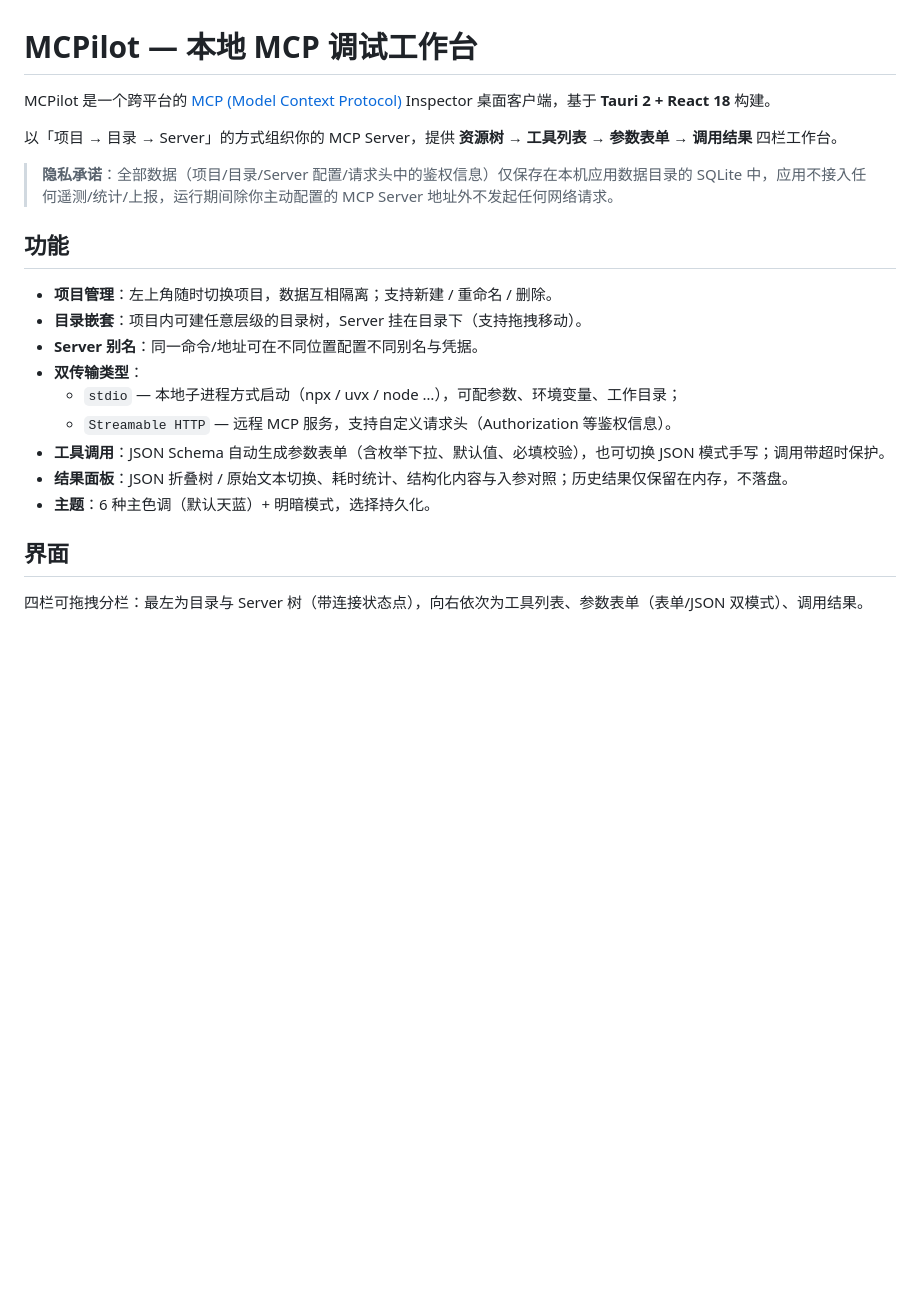
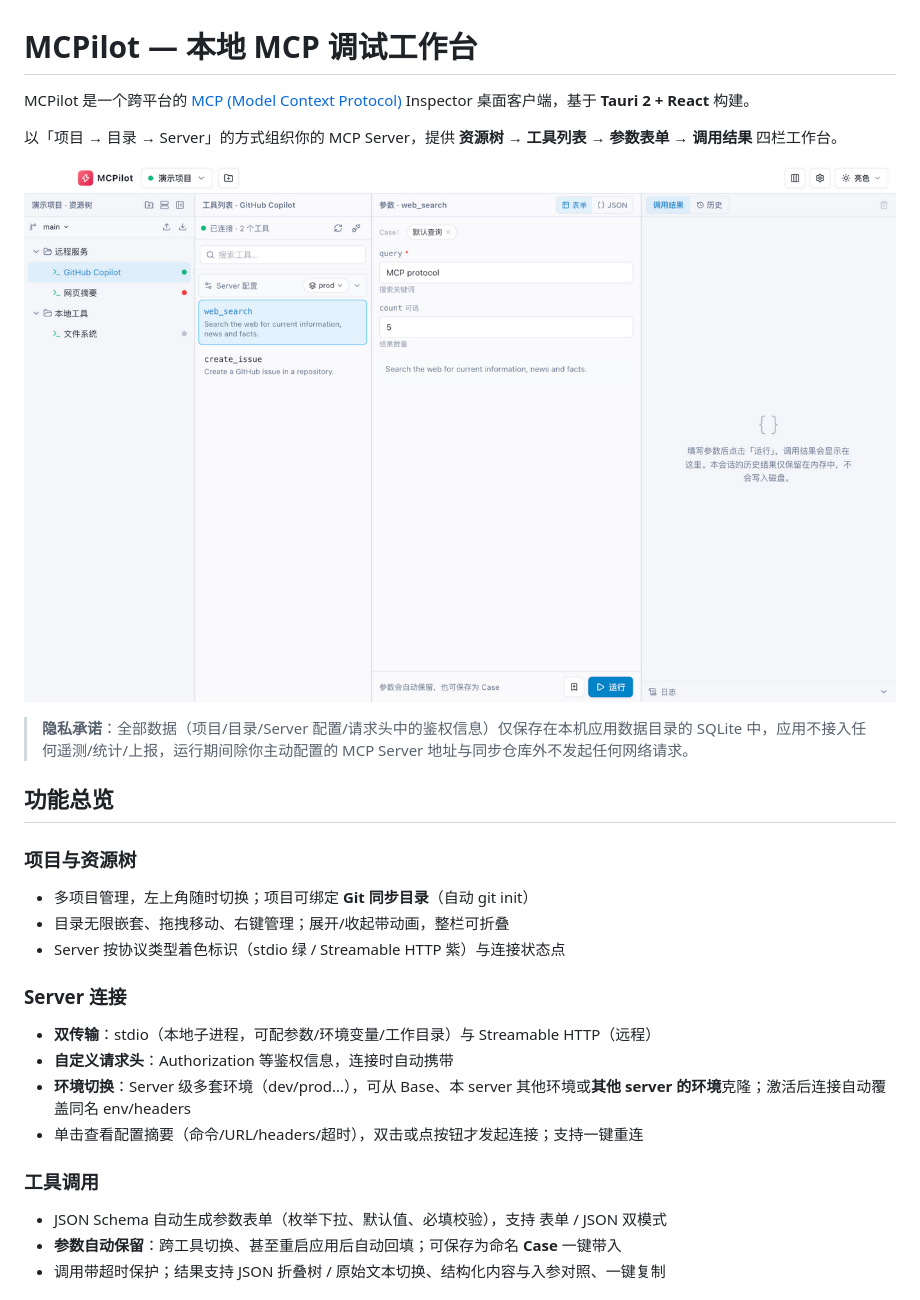
Before and after one commit to diduweiwu/mcp-polit, a Markdown page: README.md, the part around one of its changes. Rendered like a GitHub page; pictures changed too: docs/screenshots/workspace.png (added); blank space fills up the shorter version.

```diff
--- a/README.md
+++ b/README.md
@@ -1,23 +1,31 @@
 # MCPilot — 本地 MCP 调试工作台
 
-MCPilot 是一个跨平台的 [MCP (Model Context Protocol)](https://modelcontextprotocol.io) Inspector 桌面客户端，基于 **Tauri 2 + React 18** 构建。
+MCPilot 是一个跨平台的 [MCP (Model Context Protocol)](https://modelcontextprotocol.io) Inspector 桌面客户端，基于 **Tauri 2 + React** 构建。
 
 以「项目 → 目录 → Server」的方式组织你的 MCP Server，提供 **资源树 → 工具列表 → 参数表单 → 调用结果** 四栏工作台。
 
-> **隐私承诺**：全部数据（项目/目录/Server 配置/请求头中的鉴权信息）仅保存在本机应用数据目录的 SQLite 中，应用不接入任何遥测/统计/上报，运行期间除你主动配置的 MCP Server 地址外不发起任何网络请求。
+![MCPilot 工作台](docs/screenshots/workspace.png)
 
-## 功能
+> **隐私承诺**：全部数据（项目/目录/Server 配置/请求头中的鉴权信息）仅保存在本机应用数据目录的 SQLite 中，应用不接入任何遥测/统计/上报，运行期间除你主动配置的 MCP Server 地址与同步仓库外不发起任何网络请求。
 
-- **项目管理**：左上角随时切换项目，数据互相隔离；支持新建 / 重命名 / 删除。
-- **目录嵌套**：项目内可建任意层级的目录树，Server 挂在目录下（支持拖拽移动）。
-- **Server 别名**：同一命令/地址可在不同位置配置不同别名与凭据。
-- **双传输类型**：
-  - `stdio` — 本地子进程方式启动（npx / uvx / node …），可配参数、环境变量、工作目录；
-  - `Streamable HTTP` — 远程 MCP 服务，支持自定义请求头（Authorization 等鉴权信息）。
-- **工具调用**：JSON Schema 自动生成参数表单（含枚举下拉、默认值、必填校验），也可切换 JSON 模式手写；调用带超时保护。
-- **结果面板**：JSON 折叠树 / 原始文本切换、耗时统计、结构化内容与入参对照；历史结果仅保留在内存，不落盘。
-- **主题**：6 种主色调（默认天蓝）+ 明暗模式，选择持久化。
+## 功能总览
 
-## 界面
+### 项目与资源树
 
-四栏可拖拽分栏：最左为目录与 Server 树（带连接状态点），向右依次为工具列表、参数表单（表单/JSON 双模式）、调用结果。
+- 多项目管理，左上角随时切换；项目可绑定 **Git 同步目录**（自动 git init）
+- 目录无限嵌套、拖拽移动、右键管理；展开/收起带动画，整栏可折叠
+- Server 按协议类型着色标识（stdio 绿 / Streamable HTTP 紫）与连接状态点
+
+### Server 连接
+
+- **双传输**：stdio（本地子进程，可配参数/环境变量/工作目录）与 Streamable HTTP（远程）
+- **自定义请求头**：Authorization 等鉴权信息，连接时自动携带
+- **环境切换**：Server 级多套环境（dev/prod…），可从 Base、本 server 其他环境或**其他 server 的环境**克隆；激活后连接自动覆盖同名 env/headers
+- 单击查看配置摘要（命令/URL/headers/超时），双击或点按钮才发起连接；支持一键重连
+
+### 工具调用
+
+- JSON Schema 自动生成参数表单（枚举下拉、默认值、必填校验），支持 表单 / JSON 双模式
+- **参数自动保留**：跨工具切换、甚至重启应用后自动回填；可保存为命名 **Case** 一键带入
+- 调用带超时保护；结果支持 JSON 折叠树 / 原始文本切换、结构化内容与入参对照、一键复制
+
```
Also changed, not shown: other parts of README.md (+46 -10 lines), docs/screenshots/dark.png (added), docs/screenshots/history.png (added), docs/screenshots/result.png (added), docs/screenshots/server-form.png (added), docs/screenshots/settings.png (added), 3 other files.
